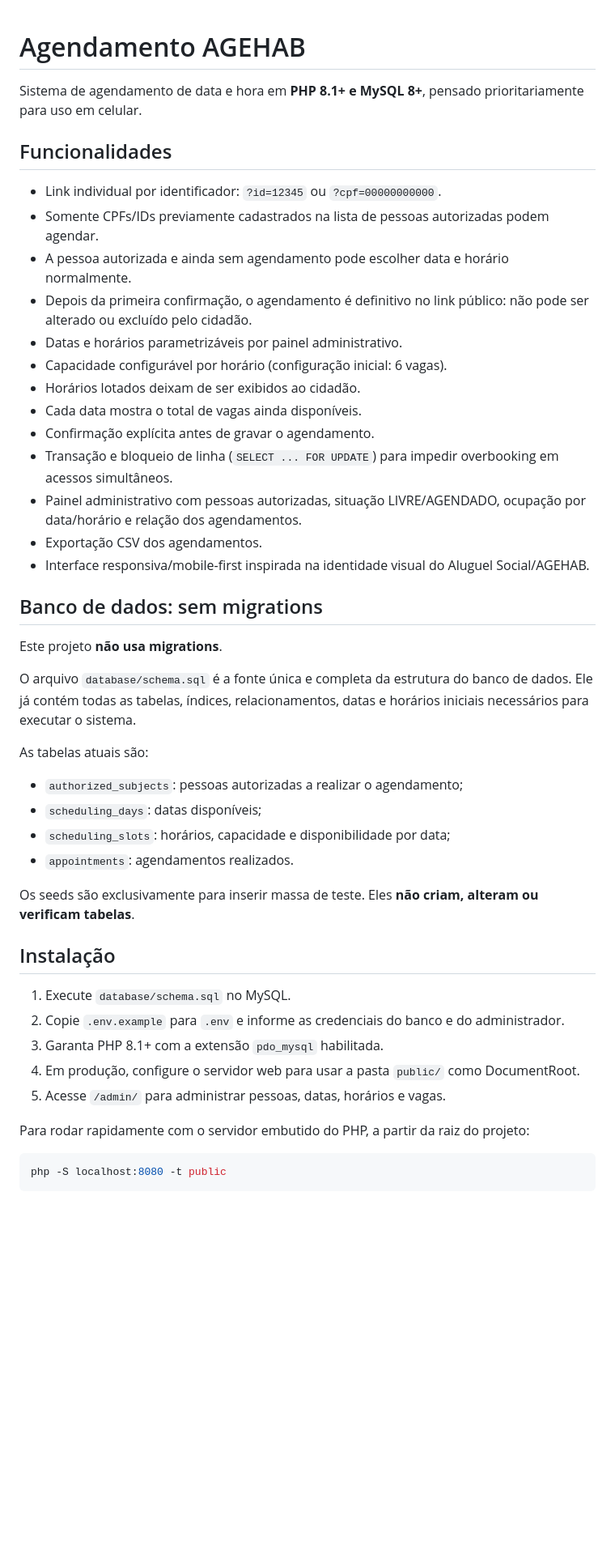
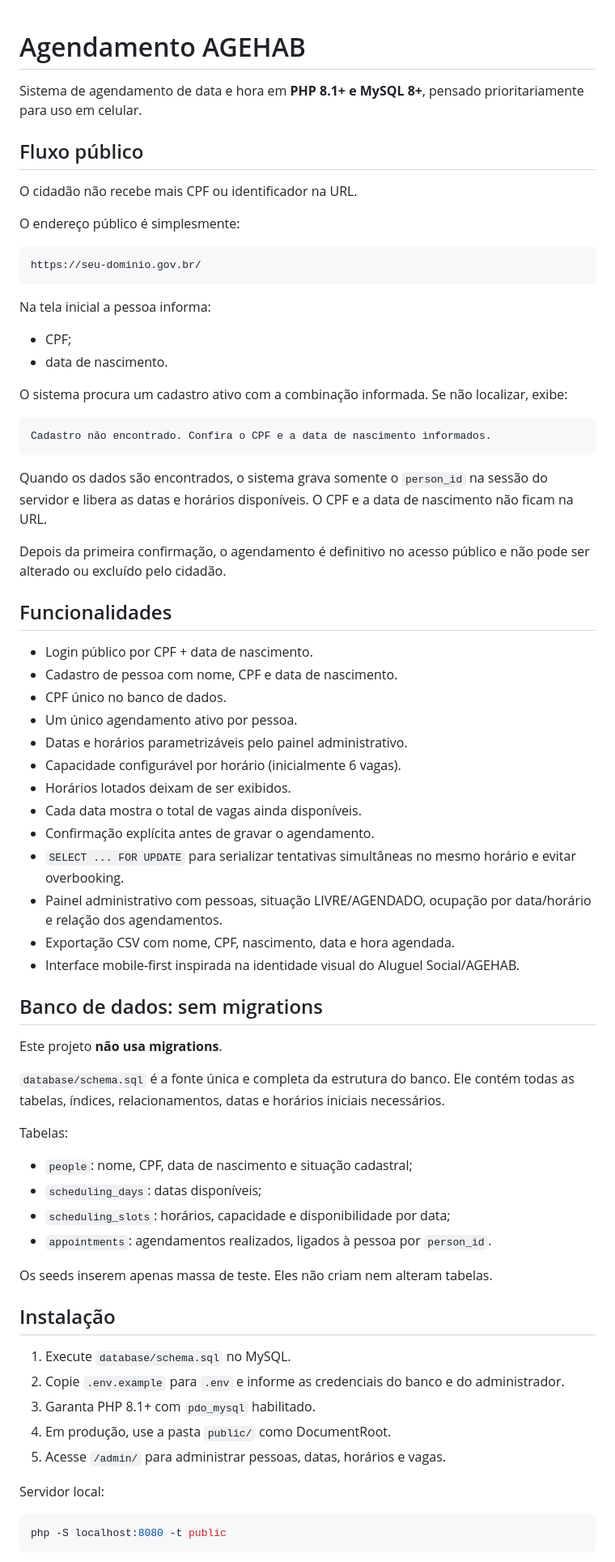
Before and after one commit to fernandesgyn/agendamento, a Markdown page: README.md, the part around one of its changes. Shown at 81% size. Drawn GitHub-style; blank space fills up the shorter version.

Commit message:
Document CPF and birth date login flow

````diff
--- a/README.md
+++ b/README.md
@@ -2,46 +2,71 @@
 
 Sistema de agendamento de data e hora em **PHP 8.1+ e MySQL 8+**, pensado prioritariamente para uso em celular.
 
+## Fluxo público
+
+O cidadão não recebe mais CPF ou identificador na URL.
+
+O endereço público é simplesmente:
+
+```text
+https://seu-dominio.gov.br/
+```
+
+Na tela inicial a pessoa informa:
+
+- CPF;
+- data de nascimento.
+
+O sistema procura um cadastro ativo com a combinação informada. Se não localizar, exibe:
+
+```text
+Cadastro não encontrado. Confira o CPF e a data de nascimento informados.
+```
+
+Quando os dados são encontrados, o sistema grava somente o `person_id` na sessão do servidor e libera as datas e horários disponíveis. O CPF e a data de nascimento não ficam na URL.
+
+Depois da primeira confirmação, o agendamento é definitivo no acesso público e não pode ser alterado ou excluído pelo cidadão.
+
 ## Funcionalidades
 
-- Link individual por identificador: `?id=12345` ou `?cpf=00000000000`.
-- Somente CPFs/IDs previamente cadastrados na lista de pessoas autorizadas podem agendar.
-- A pessoa autorizada e ainda sem agendamento pode escolher data e horário normalmente.
-- Depois da primeira confirmação, o agendamento é definitivo no link público: não pode ser alterado ou excluído pelo cidadão.
-- Datas e horários parametrizáveis por painel administrativo.
-- Capacidade configurável por horário (configuração inicial: 6 vagas).
-- Horários lotados deixam de ser exibidos ao cidadão.
+- Login público por CPF + data de nascimento.
+- Cadastro de pessoa com nome, CPF e data de nascimento.
+- CPF único no banco de dados.
+- Um único agendamento ativo por pessoa.
+- Datas e horários parametrizáveis pelo painel administrativo.
+- Capacidade configurável por horário (inicialmente 6 vagas).
+- Horários lotados deixam de ser exibidos.
 - Cada data mostra o total de vagas ainda disponíveis.
 - Confirmação explícita antes de gravar o agendamento.
-- Transação e bloqueio de linha (`SELECT ... FOR UPDATE`) para impedir overbooking em acessos simultâneos.
-- Painel administrativo com pessoas autorizadas, situação LIVRE/AGENDADO, ocupação por data/horário e relação dos agendamentos.
-- Exportação CSV dos agendamentos.
-- Interface responsiva/mobile-first inspirada na identidade visual do Aluguel Social/AGEHAB.
+- `SELECT ... FOR UPDATE` para serializar tentativas simultâneas no mesmo horário e evitar overbooking.
+- Painel administrativo com pessoas, situação LIVRE/AGENDADO, ocupação por data/horário e relação dos agendamentos.
+- Exportação CSV com nome, CPF, nascimento, data e hora agendada.
+- Interface mobile-first inspirada na identidade visual do Aluguel Social/AGEHAB.
 
 ## Banco de dados: sem migrations
 
 Este projeto **não usa migrations**.
 
-O arquivo `database/schema.sql` é a fonte única e completa da estrutura do banco de dados. Ele já contém todas as tabelas, índices, relacionamentos, datas e horários iniciais necessários para executar o sistema.
+`database/schema.sql` é a fonte única e completa da estrutura do banco. Ele contém todas as tabelas, índices, relacionamentos, datas e horários iniciais necessários.
 
-As tabelas atuais são:
+Tabelas:
 
-- `authorized_subjects`: pessoas autorizadas a realizar o agendamento;
+- `people`: nome, CPF, data de nascimento e situação cadastral;
 - `scheduling_days`: datas disponíveis;
 - `scheduling_slots`: horários, capacidade e disponibilidade por data;
-- `appointments`: agendamentos realizados.
+- `appointments`: agendamentos realizados, ligados à pessoa por `person_id`.
 
-Os seeds são exclusivamente para inserir massa de teste. Eles **não criam, alteram ou verificam tabelas**.
+Os seeds inserem apenas massa de teste. Eles não criam nem alteram tabelas.
 
 ## Instalação
 
 1. Execute `database/schema.sql` no MySQL.
 2. Copie `.env.example` para `.env` e informe as credenciais do banco e do administrador.
-3. Garanta PHP 8.1+ com a extensão `pdo_mysql` habilitada.
-4. Em produção, configure o servidor web para usar a pasta `public/` como DocumentRoot.
+3. Garanta PHP 8.1+ com `pdo_mysql` habilitado.
+4. Em produção, use a pasta `public/` como DocumentRoot.
 5. Acesse `/admin/` para administrar pessoas, datas, horários e vagas.
 
-Para rodar rapidamente com o servidor embutido do PHP, a partir da raiz do projeto:
+Servidor local:
 
 ```bash
 php -S localhost:8080 -t public
````
Also changed, not shown: other parts of README.md (+78 -76 lines).
